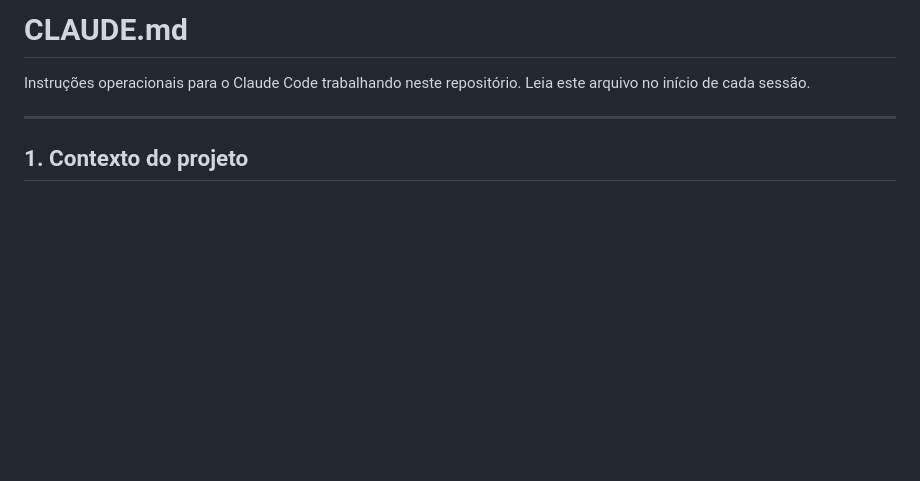
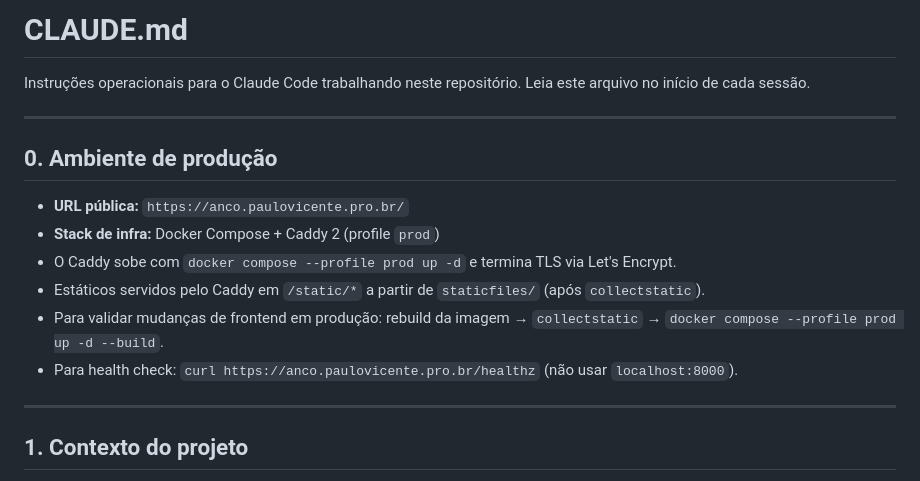
Before and after one commit to mestrepv/anco-ufba, a Markdown page: CLAUDE.md, the part around the change. Drawn GitHub-style; blank space fills up the shorter version.

Commit message:
docs(claude): atualiza CLAUDE.md com guidelines de producao
Adiciona seção 0 (Ambiente de produção) com URL pública, stack de
infra (Caddy + Docker), comandos de deploy e health check.

Co-Authored-By: Claude Opus 4.7 (1M context) <noreply@anthropic.com>

```diff
--- a/CLAUDE.md
+++ b/CLAUDE.md
@@ -2,6 +2,17 @@
 
 Instruções operacionais para o Claude Code trabalhando neste repositório.
 Leia este arquivo no início de cada sessão.
+
+---
+
+## 0. Ambiente de produção
+
+- **URL pública:** `https://anco.paulovicente.pro.br/`
+- **Stack de infra:** Docker Compose + Caddy 2 (profile `prod`)
+- O Caddy sobe com `docker compose --profile prod up -d` e termina TLS via Let's Encrypt.
+- Estáticos servidos pelo Caddy em `/static/*` a partir de `staticfiles/` (após `collectstatic`).
+- Para validar mudanças de frontend em produção: rebuild da imagem → `collectstatic` → `docker compose --profile prod up -d --build`.
+- Para health check: `curl https://anco.paulovicente.pro.br/healthz` (não usar `localhost:8000`).
 
 ---
 
```
